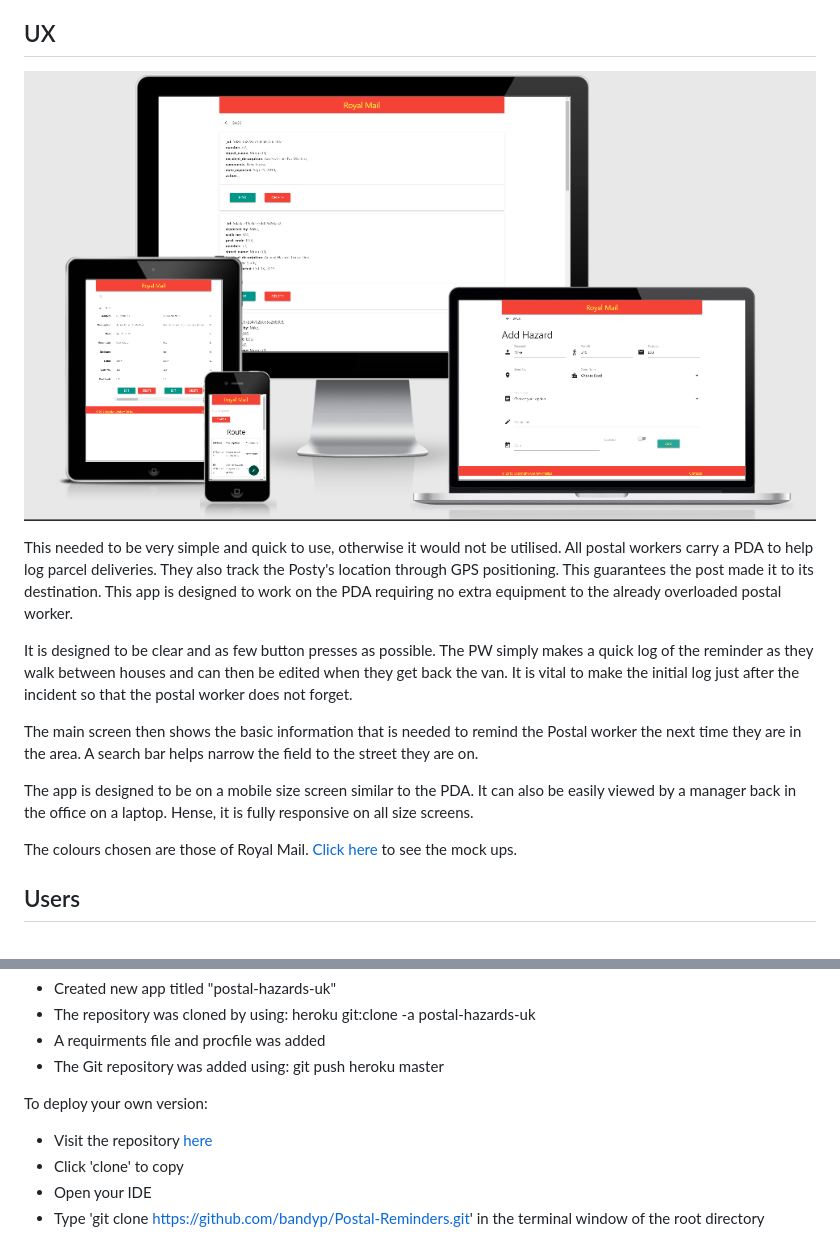
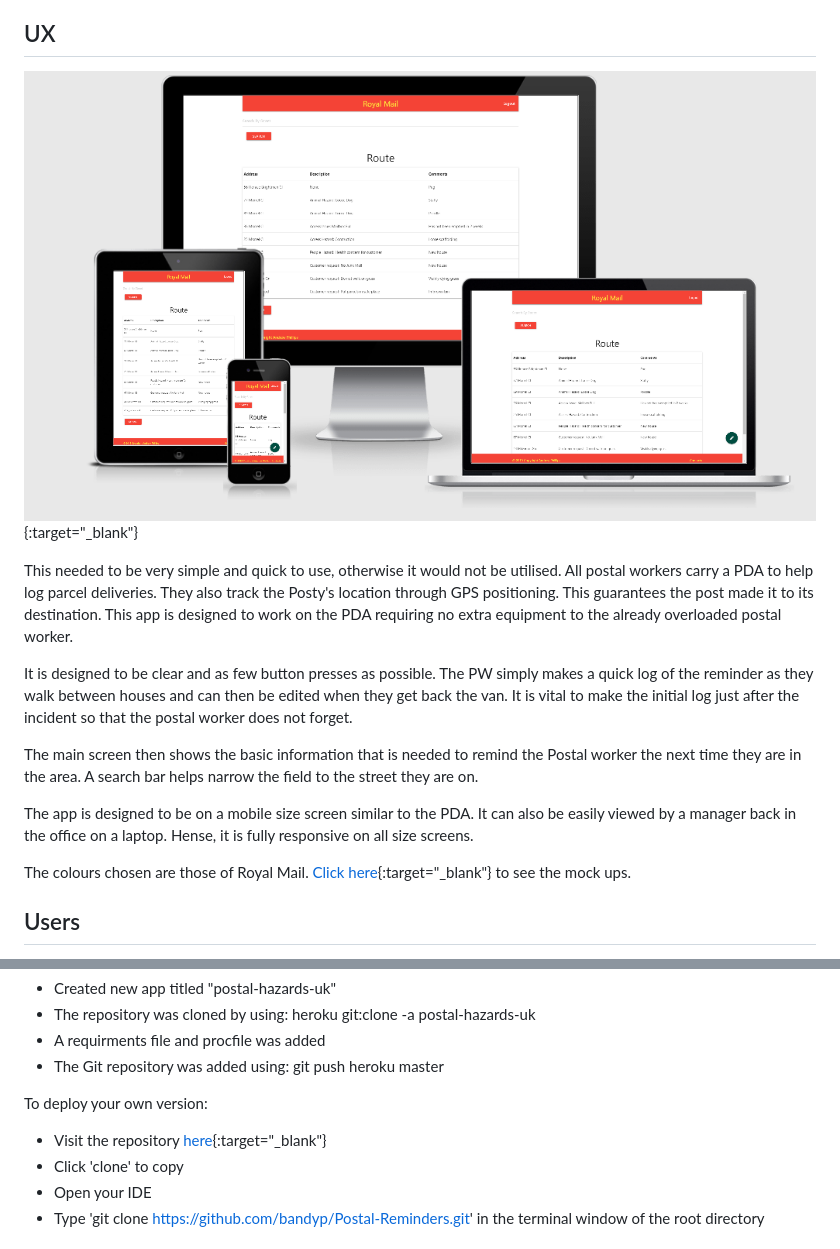
Before and after one commit to bandyp/Postal-Reminders, a Markdown page: README.md, 2 parts joined by grey strips. GitHub-like rendering; pictures changed too: library/Responsive_Postal.PNG (deleted), library/Responsive_postal.PNG (added).

Commit message:
changed html so that links open in a new tab also replaced more up to date image in readme file

```diff
--- a/README.md
+++ b/README.md
@@ -13,7 +13,7 @@ is lost. So here is a simple app to help log all the hazards, access issues and
 to help maintain consistency and minimise the risk to the postal worker.
 
 ## UX
-![Postal Reminders](library/Responsive_Postal.PNG)
+![Postal Reminders](library/Responsive_postal.PNG){:target="_blank"}
 
 This needed to be very simple and quick to use, otherwise it would not be utilised. All postal workers
 carry a PDA to help log parcel deliveries. They also track the Posty's location through GPS positioning. This
@@ -30,7 +30,7 @@ the next time they are in the area. A search bar helps narrow the field to the s
 The app is designed to be on a mobile size screen similar to the PDA. It can also be easily viewed
 by a manager back in the office on a laptop. Hense, it is fully responsive on all size screens.
 
-The colours chosen are those of Royal Mail. [Click here](library/Postal.pdf) to see the mock ups.
+The colours chosen are those of Royal Mail. [Click here](library/Postal.pdf){:target="_blank"} to see the mock ups.
 
 ## Users
 The predominent user is the Postman or women, especially those new to the route. Also, experienced
@@ -102,7 +102,7 @@ The project was then deployed to Heroku through the following steps.
 * The Git repository was added using: git push heroku master
 
 To deploy your own version:
-* Visit the repository [here](https://github.com/bandyp/Postal-Reminders)
+* Visit the repository [here](https://github.com/bandyp/Postal-Reminders){:target="_blank"}
 * Click 'clone' to copy
 * Open your IDE
 * Type 'git clone https://github.com/bandyp/Postal-Reminders.git' in the terminal window of the root directory
```
Also changed, not shown: 5 other files.
